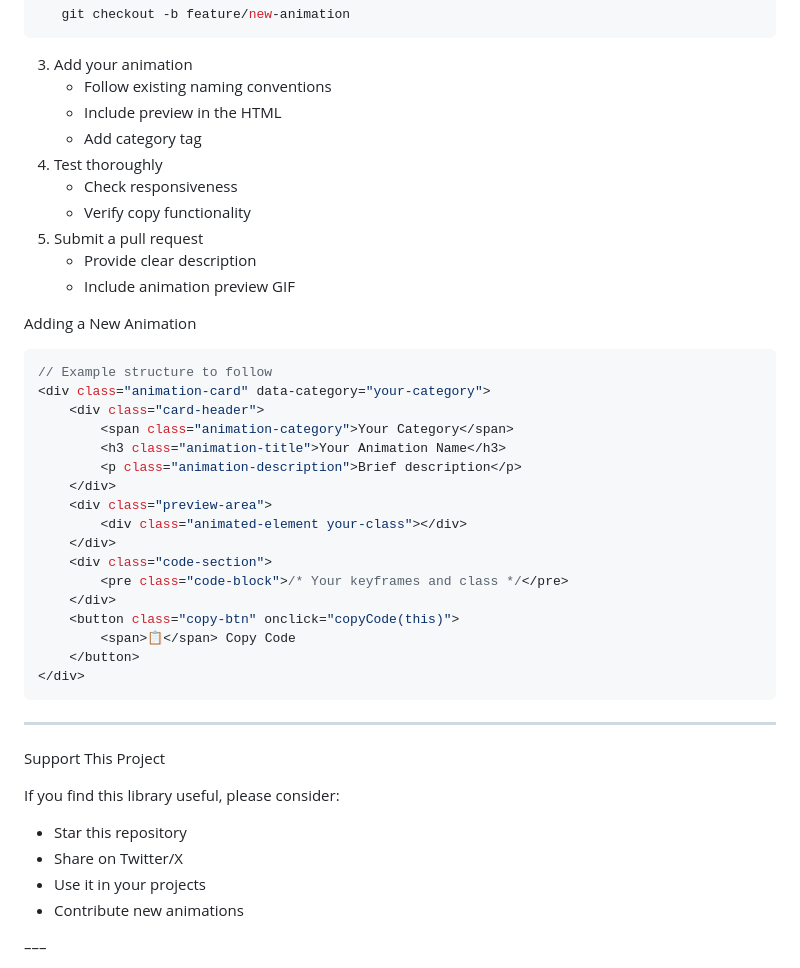
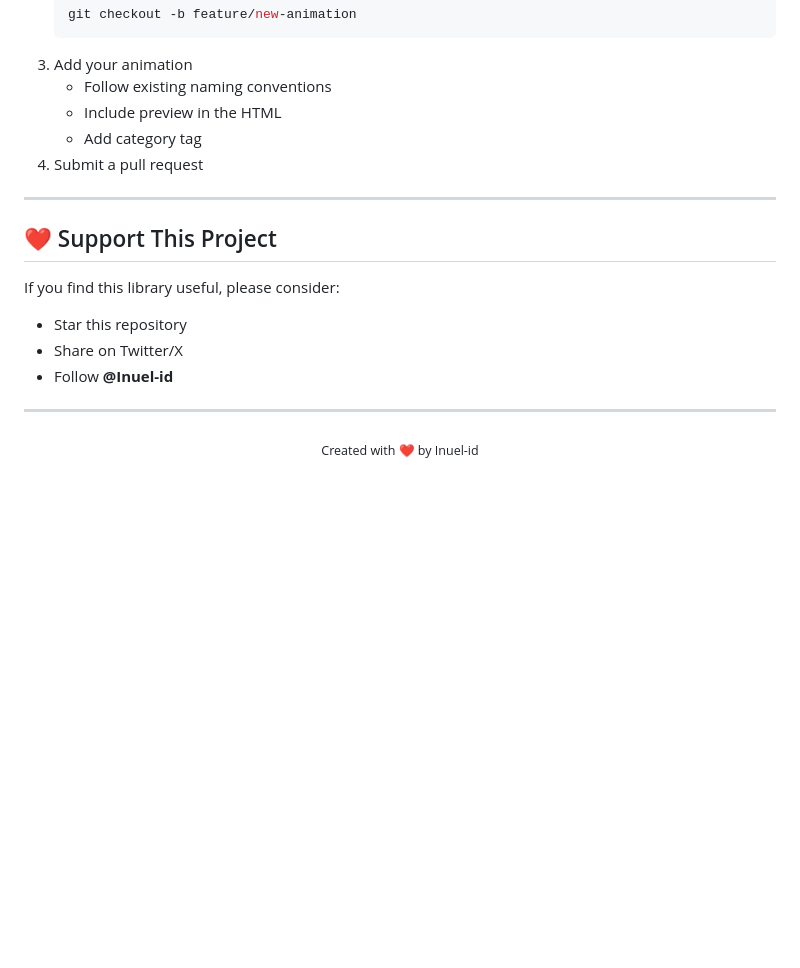
Before and after one commit to Inuel-id/Inuel-id.github.io, a Markdown page: README.md, the part around one of its changes. Rendered like a GitHub page; blank space fills up the shorter version.

````diff
--- a/README.md
+++ b/README.md
@@ -170,44 +138,19 @@ We welcome contributions! Here's how you can help:
    - Follow existing naming conventions
    - Include preview in the HTML
    - Add category tag
-4. Test thoroughly
-   - Check responsiveness
-   - Verify copy functionality
-5. Submit a pull request
-   - Provide clear description
-   - Include animation preview GIF
-
-Adding a New Animation
-
-```javascript
-// Example structure to follow
-<div class="animation-card" data-category="your-category">
-    <div class="card-header">
-        <span class="animation-category">Your Category</span>
-        <h3 class="animation-title">Your Animation Name</h3>
-        <p class="animation-description">Brief description</p>
-    </div>
-    <div class="preview-area">
-        <div class="animated-element your-class"></div>
-    </div>
-    <div class="code-section">
-        <pre class="code-block">/* Your keyframes and class */</pre>
-    </div>
-    <button class="copy-btn" onclick="copyCode(this)">
-        <span>📋</span> Copy Code
-    </button>
-</div>
-```
+4. Submit a pull request
 
 ---
 
- Support This Project
+## ❤️ Support This Project
 
 If you find this library useful, please consider:
 
 -  Star this repository
 -  Share on Twitter/X
--  Use it in your projects
--  Contribute new animations
+-  Follow **@Inuel-id**
 
-–––
+---
+<div align="center">
+    <sub>Created with ❤️ by Inuel-id</sub>
+</div>
````
Also changed, not shown: other parts of README.md (+57 -89 lines).
